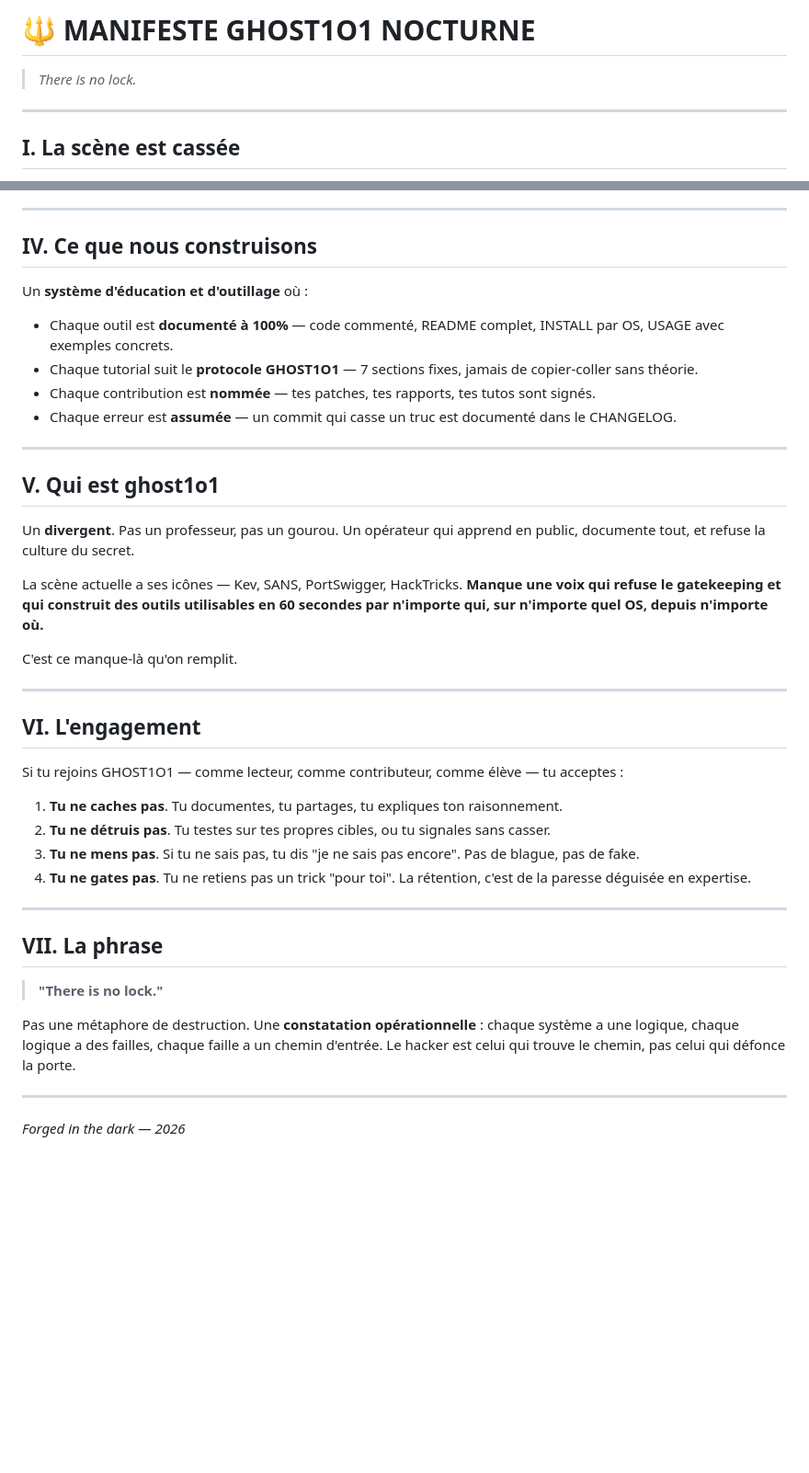
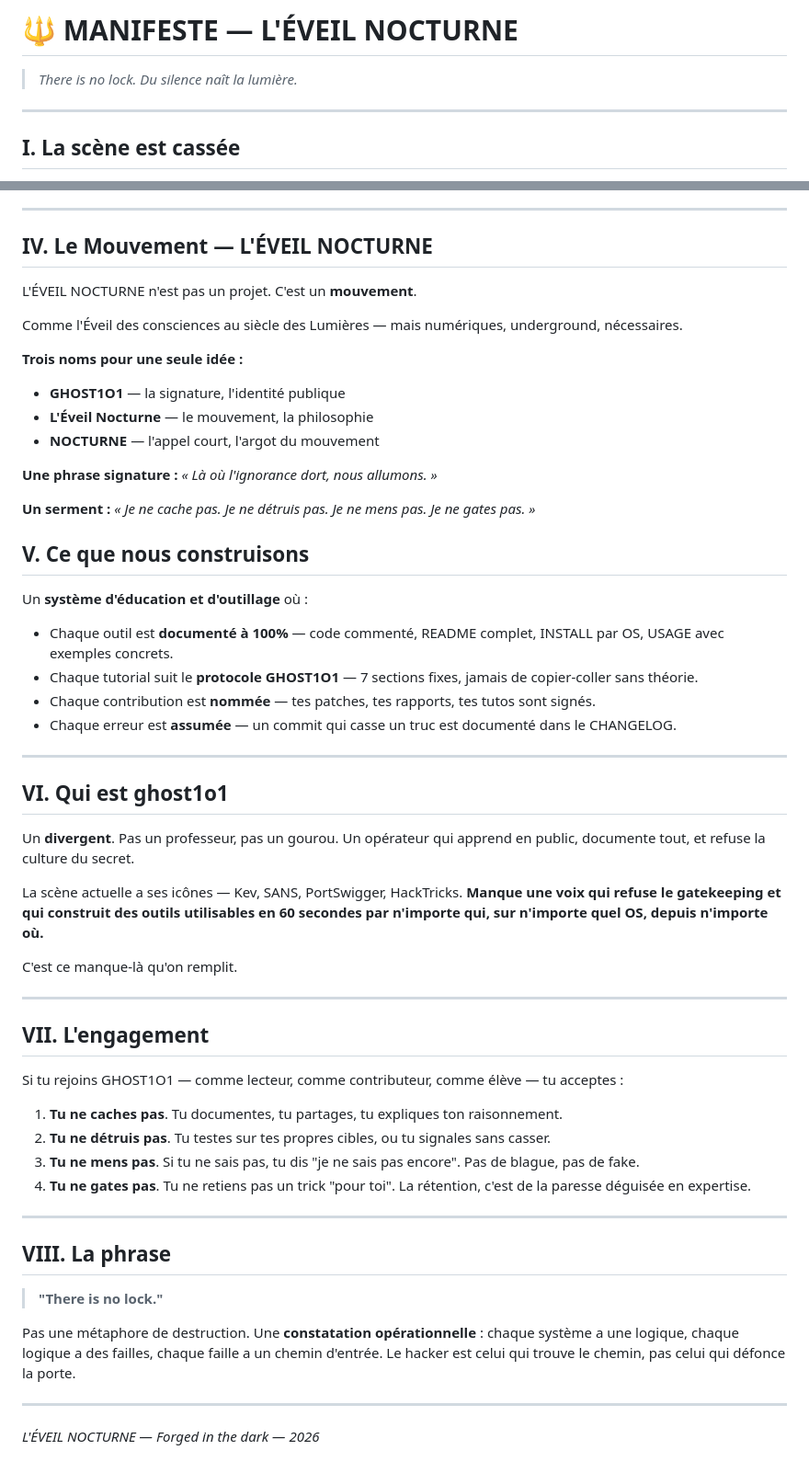
Before and after one commit to 187Ghost101/ghost1o1, a Markdown page: MANIFESTO.md, 2 parts joined by grey strips. Shown at 92% size. Drawn GitHub-style; blank space fills up the shorter version.

Commit message:
manifesto: L_EVEIL_NOCTURNE mouvement

```diff
--- a/MANIFESTO.md
+++ b/MANIFESTO.md
@@ -1,6 +1,7 @@
-# 🔱 MANIFESTE GHOST1O1 NOCTURNE
+# 🔱 MANIFESTE — L'ÉVEIL NOCTURNE
 
 > *There is no lock.*
+> *Du silence naît la lumière.*
 
 ---
 
@@ -43,7 +44,22 @@ Celui qui sait et ne transmet pas **trahit sa propre maîtrise**. La vraie exper
 
 ---
 
-## IV. Ce que nous construisons
+## IV. Le Mouvement — L'ÉVEIL NOCTURNE
+
+L'ÉVEIL NOCTURNE n'est pas un projet. C'est un **mouvement**.
+
+Comme l'Éveil des consciences au siècle des Lumières — mais numériques, underground, nécessaires.
+
+**Trois noms pour une seule idée :**
+- **GHOST1O1** — la signature, l'identité publique
+- **L'Éveil Nocturne** — le mouvement, la philosophie
+- **NOCTURNE** — l'appel court, l'argot du mouvement
+
+**Une phrase signature :** *« Là où l'ignorance dort, nous allumons. »*
+
+**Un serment :** *« Je ne cache pas. Je ne détruis pas. Je ne mens pas. Je ne gates pas. »*
+
+## V. Ce que nous construisons
 
 Un **système d'éducation et d'outillage** où :
 
@@ -54,7 +70,7 @@ Un **système d'éducation et d'outillage** où :
 
 ---
 
-## V. Qui est ghost1o1
+## VI. Qui est ghost1o1
 
 Un **divergent**. Pas un professeur, pas un gourou. Un opérateur qui apprend en public, documente tout, et refuse la culture du secret.
 
@@ -64,7 +80,7 @@ C'est ce manque-là qu'on remplit.
 
 ---
 
-## VI. L'engagement
+## VII. L'engagement
 
 Si tu rejoins GHOST1O1 — comme lecteur, comme contributeur, comme élève — tu acceptes :
 
@@ -75,7 +91,7 @@ Si tu rejoins GHOST1O1 — comme lecteur, comme contributeur, comme élève —
 
 ---
 
-## VII. La phrase
+## VIII. La phrase
 
 > **"There is no lock."**
 
@@ -83,4 +99,4 @@ Pas une métaphore de destruction. Une **constatation opérationnelle** : chaque
 
 ---
 
-*Forged in the dark — 2026*
+*L'ÉVEIL NOCTURNE — Forged in the dark — 2026*
```
